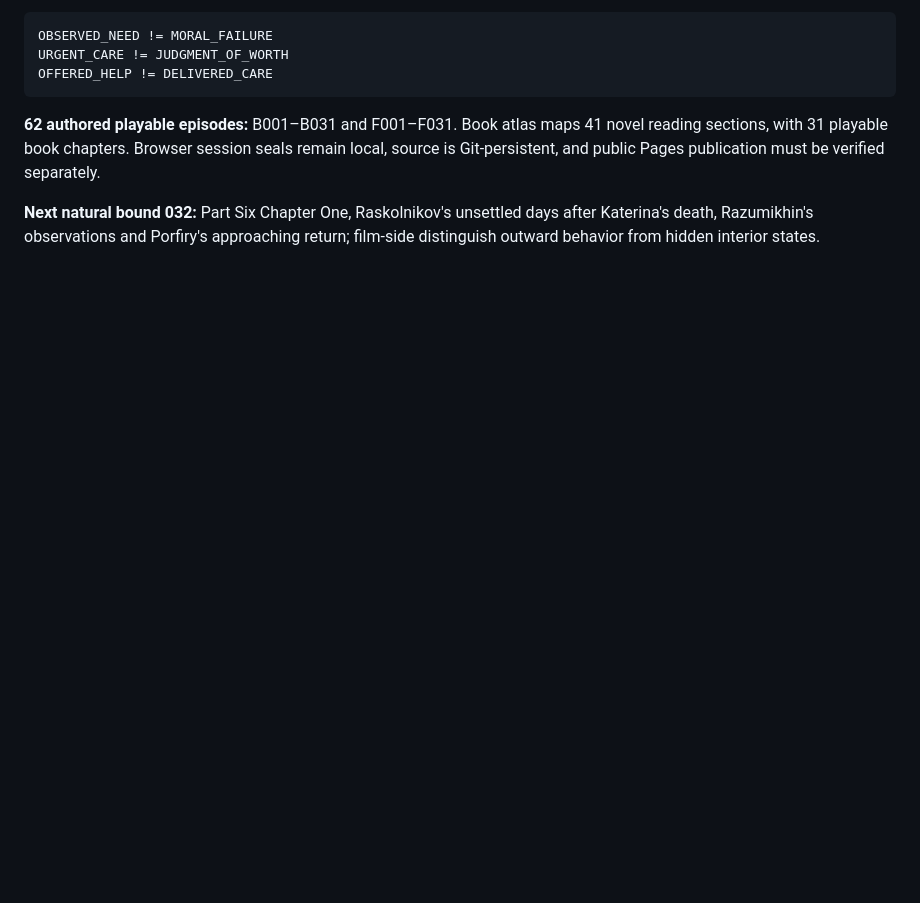
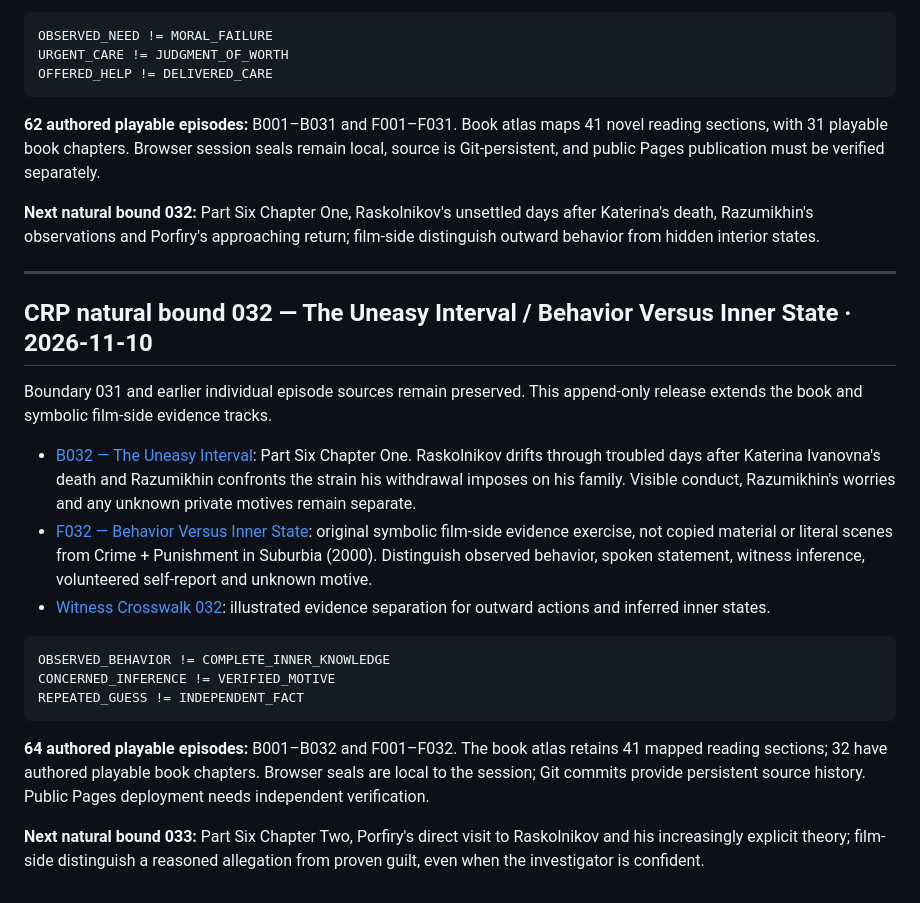
Before and after one commit to DavidWise01/crime-and-punishment, a Markdown page: README.md, the part around the change. Rendered like a GitHub page; blank space fills up the shorter version.

Commit message:
CRP 032 append-only navigation and release ledger: README.md

````diff
--- a/README.md
+++ b/README.md
@@ -1294,3 +1294,24 @@ OFFERED_HELP != DELIVERED_CARE
 **62 authored playable episodes:** B001–B031 and F001–F031. Book atlas maps 41 novel reading sections, with 31 playable book chapters. Browser session seals remain local, source is Git-persistent, and public Pages publication must be verified separately.
 
 **Next natural bound 032:** Part Six Chapter One, Raskolnikov's unsettled days after Katerina's death, Razumikhin's observations and Porfiry's approaching return; film-side distinguish outward behavior from hidden interior states.
+
+
+---
+
+## CRP natural bound 032 — The Uneasy Interval / Behavior Versus Inner State · 2026-11-10
+
+Boundary 031 and earlier individual episode sources remain preserved. This append-only release extends the book and symbolic film-side evidence tracks.
+
+- [B032 — The Uneasy Interval](episodes/B032-the-uneasy-interval.html): Part Six Chapter One. Raskolnikov drifts through troubled days after Katerina Ivanovna's death and Razumikhin confronts the strain his withdrawal imposes on his family. Visible conduct, Razumikhin's worries and any unknown private motives remain separate.
+- [F032 — Behavior Versus Inner State](episodes/F032-behavior-versus-inner-state.html): original symbolic film-side evidence exercise, not copied material or literal scenes from Crime + Punishment in Suburbia (2000). Distinguish observed behavior, spoken statement, witness inference, volunteered self-report and unknown motive.
+- [Witness Crosswalk 032](witness-crosswalk-032.html): illustrated evidence separation for outward actions and inferred inner states.
+
+```yaml
+OBSERVED_BEHAVIOR != COMPLETE_INNER_KNOWLEDGE
+CONCERNED_INFERENCE != VERIFIED_MOTIVE
+REPEATED_GUESS != INDEPENDENT_FACT
+```
+
+**64 authored playable episodes:** B001–B032 and F001–F032. The book atlas retains 41 mapped reading sections; 32 have authored playable book chapters. Browser seals are local to the session; Git commits provide persistent source history. Public Pages deployment needs independent verification.
+
+**Next natural bound 033:** Part Six Chapter Two, Porfiry's direct visit to Raskolnikov and his increasingly explicit theory; film-side distinguish a reasoned allegation from proven guilt, even when the investigator is confident.
````
